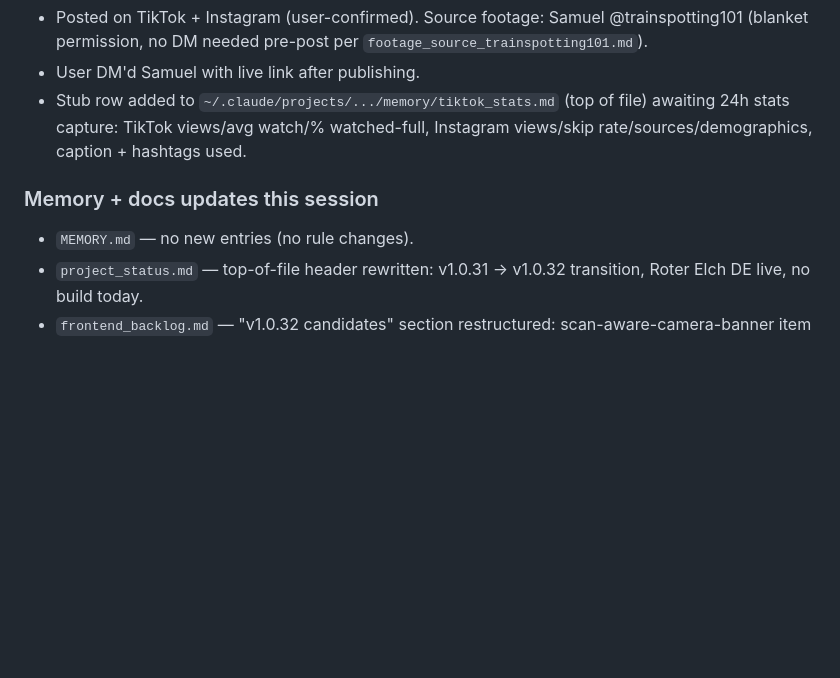
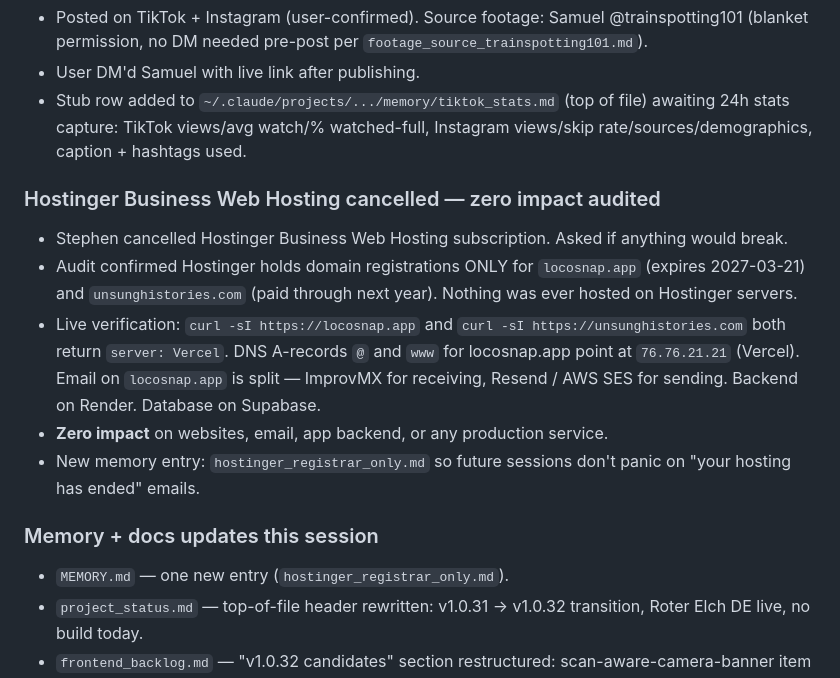
Before and after one commit to StephenLear/locosnap, a Markdown page: docs/handoffs/HANDOVER-2026-05-15.md, the part around the change. Drawn GitHub-style; blank space fills up the shorter version.

Commit message:
docs(handover): note Hostinger Business Web Hosting cancelled — no impact
Stephen cancelled Hostinger Business Web Hosting 2026-05-15. Audit
confirmed Hostinger = domain registrar only for locosnap.app +
unsunghistories.com; both sites are on Vercel, email on Resend +
ImprovMX. Zero impact on production.

Memory entry hostinger_registrar_only.md added so future sessions
treat any "your hosting has ended" notices as noise.

```diff
--- a/docs/handoffs/HANDOVER-2026-05-15.md
+++ b/docs/handoffs/HANDOVER-2026-05-15.md
@@ -24,8 +24,15 @@
 - User DM'd Samuel with live link after publishing.
 - Stub row added to `~/.claude/projects/.../memory/tiktok_stats.md` (top of file) awaiting 24h stats capture: TikTok views/avg watch/% watched-full, Instagram views/skip rate/sources/demographics, caption + hashtags used.
 
+### Hostinger Business Web Hosting cancelled — zero impact audited
+- Stephen cancelled Hostinger Business Web Hosting subscription. Asked if anything would break.
+- Audit confirmed Hostinger holds domain registrations ONLY for `locosnap.app` (expires 2027-03-21) and `unsunghistories.com` (paid through next year). Nothing was ever hosted on Hostinger servers.
+- Live verification: `curl -sI https://locosnap.app` and `curl -sI https://unsunghistories.com` both return `server: Vercel`. DNS A-records `@` and `www` for locosnap.app point at `76.76.21.21` (Vercel). Email on `locosnap.app` is split — ImprovMX for receiving, Resend / AWS SES for sending. Backend on Render. Database on Supabase.
+- **Zero impact** on websites, email, app backend, or any production service.
+- New memory entry: `hostinger_registrar_only.md` so future sessions don't panic on "your hosting has ended" emails.
+
 ### Memory + docs updates this session
-- `MEMORY.md` — no new entries (no rule changes).
+- `MEMORY.md` — one new entry (`hostinger_registrar_only.md`).
 - `project_status.md` — top-of-file header rewritten: v1.0.31 → v1.0.32 transition, Roter Elch DE live, no build today.
 - `frontend_backlog.md` — "v1.0.32 candidates" section restructured: scan-aware-camera-banner item moved from "candidate" → "v1.0.32 — code on worktree branch, NOT YET PUSHED" (note: section header still says "not pushed" but the branch IS pushed; the line will be true again once we know if commits merge to main vs stay on the branch).
 - `tiktok_stats.md` — Roter Elch stub at top.
```
